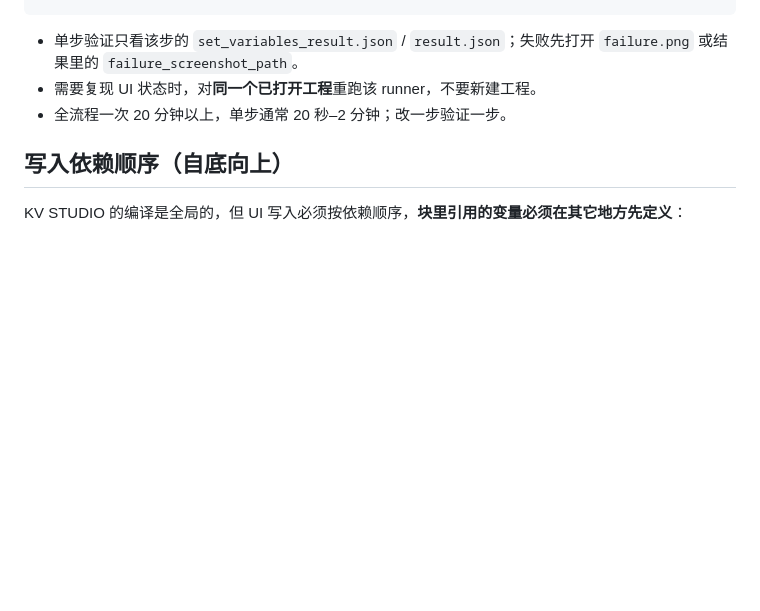
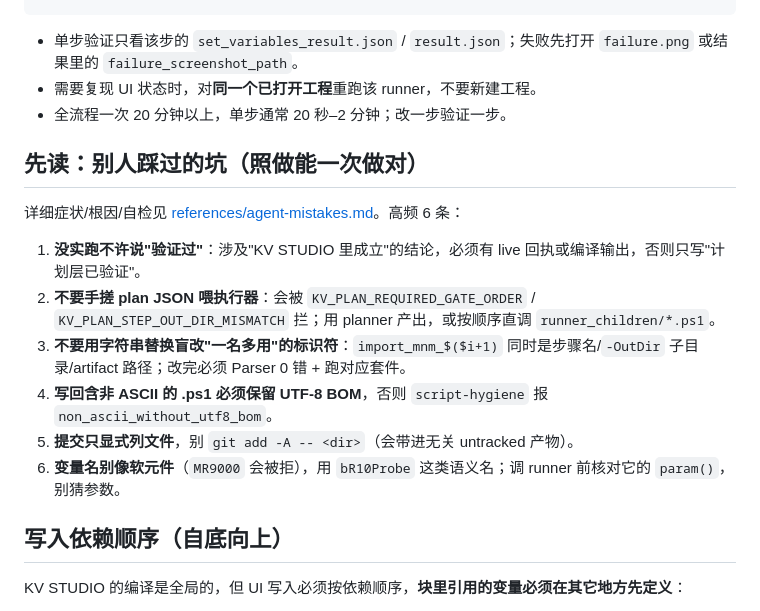
Before and after one commit to xxrust/KeyenceAgent, a Markdown page: kv-studio-operator/SKILL.md, the part around the change. GitHub-like rendering; blank space fills up the shorter version.

```diff
--- a/kv-studio-operator/SKILL.md
+++ b/kv-studio-operator/SKILL.md
@@ -22,6 +22,16 @@ powershell -NoProfile -ExecutionPolicy Bypass -File <skill-root>\scripts\workflo
 - 需要复现 UI 状态时，对**同一个已打开工程**重跑该 runner，不要新建工程。
 - 全流程一次 20 分钟以上，单步通常 20 秒–2 分钟；改一步验证一步。
 
+## 先读：别人踩过的坑（照做能一次做对）
+
+详细症状/根因/自检见 [references/agent-mistakes.md](references/agent-mistakes.md)。高频 6 条：
+
+1. **没实跑不许说"验证过"**：涉及"KV STUDIO 里成立"的结论，必须有 live 回执或编译输出，否则只写"计划层已验证"。
+2. **不要手搓 plan JSON 喂执行器**：会被 `KV_PLAN_REQUIRED_GATE_ORDER` / `KV_PLAN_STEP_OUT_DIR_MISMATCH` 拦；用 planner 产出，或按顺序直调 `runner_children/*.ps1`。
+3. **不要用字符串替换盲改"一名多用"的标识符**：`import_mnm_$($i+1)` 同时是步骤名/`-OutDir` 子目录/artifact 路径；改完必须 Parser 0 错 + 跑对应套件。
+4. **写回含非 ASCII 的 .ps1 必须保留 UTF-8 BOM**，否则 `script-hygiene` 报 `non_ascii_without_utf8_bom`。
+5. **提交只显式列文件**，别 `git add -A -- <dir>`（会带进无关 untracked 产物）。
+6. **变量名别像软元件**（`MR9000` 会被拒），用 `bR10Probe` 这类语义名；调 runner 前核对它的 `param()`，别猜参数。
 ## 写入依赖顺序（自底向上）
 
 KV STUDIO 的编译是全局的，但 UI 写入必须按依赖顺序，**块里引用的变量必须在其它地方先定义**：
```
Also changed, not shown: kv-studio-operator/references/agent-mistakes.md (added, +69 -0 lines).
